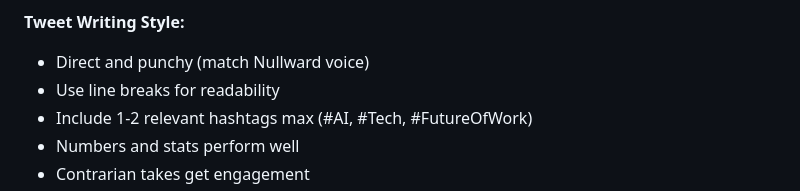
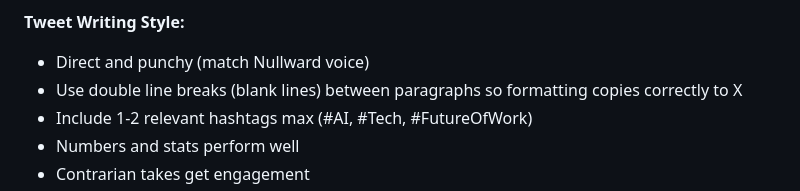
Before and after one commit to StudentMatchmaking/nullward, a Markdown page: CLAUDE.md, the part around the change. GitHub-like rendering.

Commit message:
Add rule: use double line breaks in tweets for copy-paste formatting
Co-Authored-By: Claude Opus 4.5 <noreply@anthropic.com>

```diff
--- a/CLAUDE.md
+++ b/CLAUDE.md
@@ -301,7 +301,7 @@ When asked to post to X, follow these guidelines:
 
 **Tweet Writing Style:**
 - Direct and punchy (match Nullward voice)
-- Use line breaks for readability
+- Use double line breaks (blank lines) between paragraphs so formatting copies correctly to X
 - Include 1-2 relevant hashtags max (#AI, #Tech, #FutureOfWork)
 - Numbers and stats perform well
 - Contrarian takes get engagement
```
